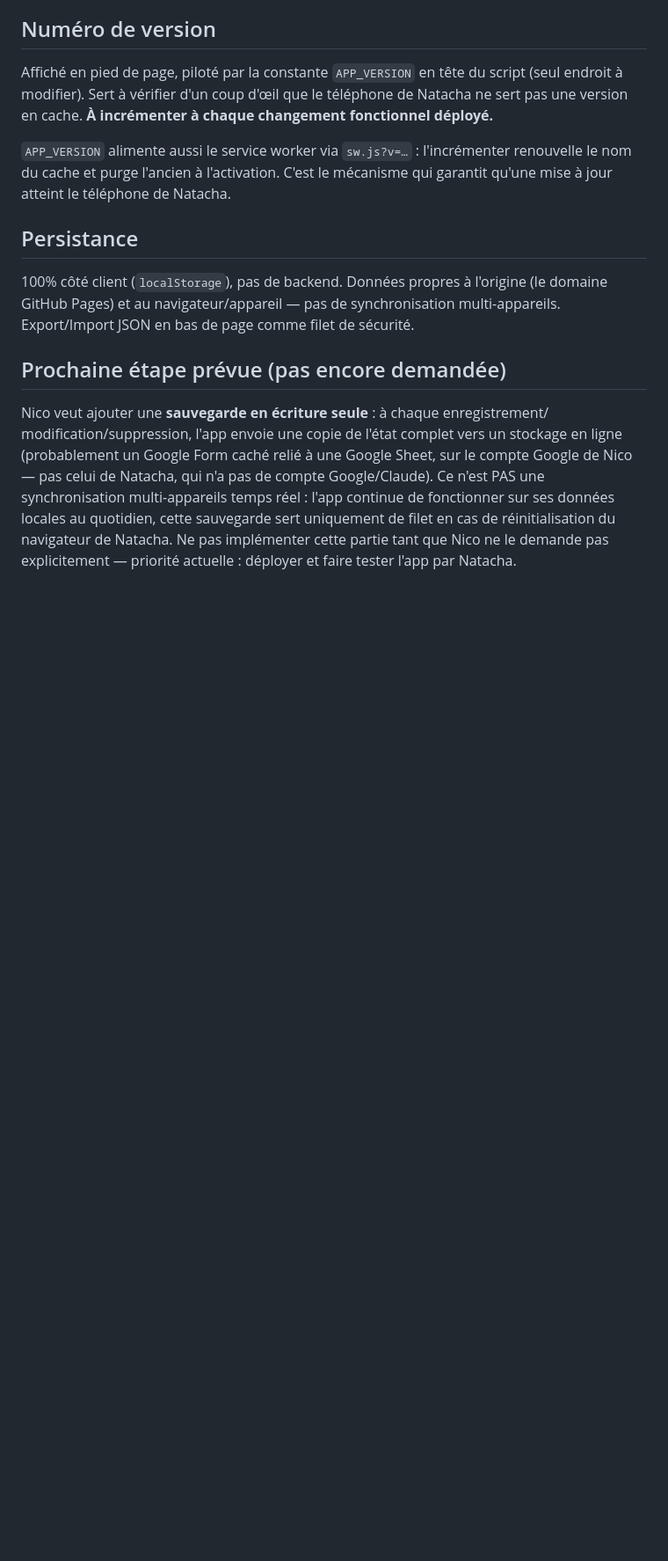
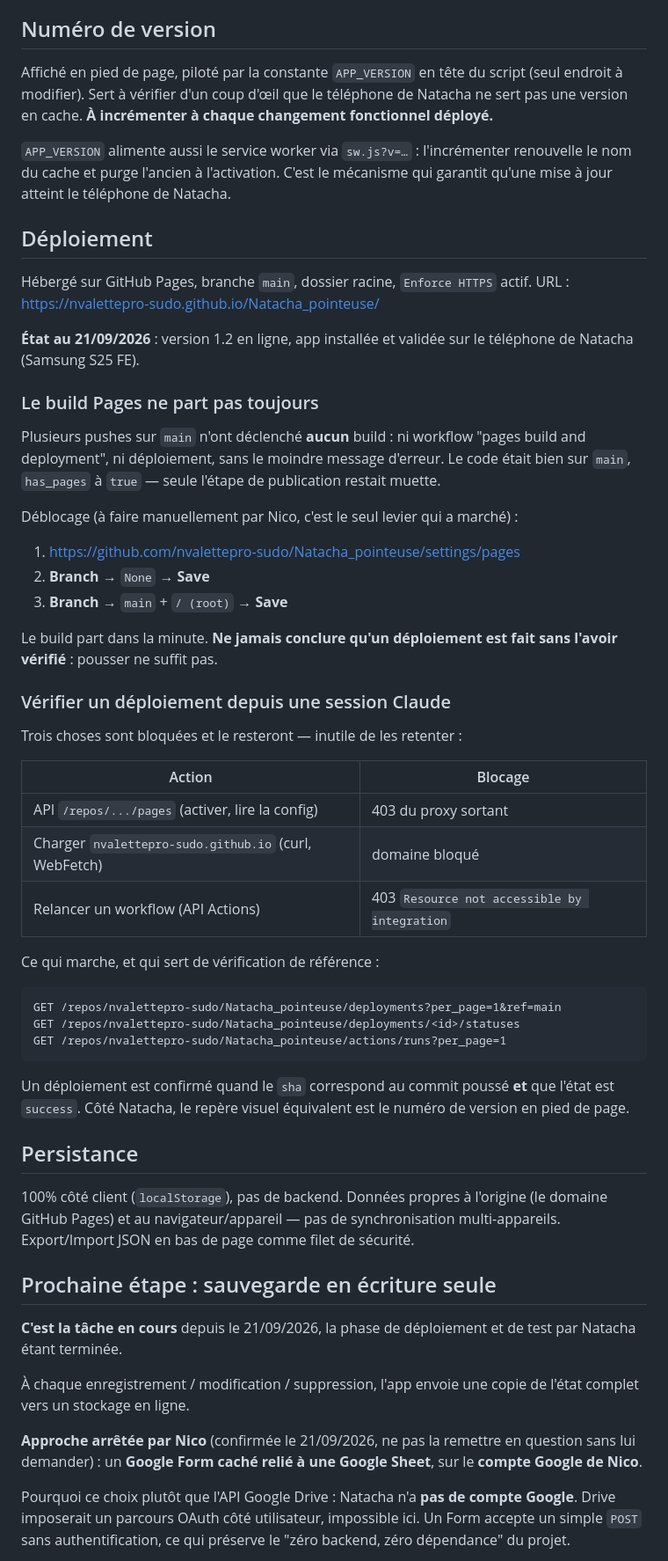
Before and after one commit to nvalettepro-sudo/Natacha_pointeuse, a Markdown page: CLAUDE.md, the part around one of its changes. Shown at 88% size. Drawn GitHub-style; blank space fills up the shorter version.

Commit message:
Documente le déploiement Pages et acte l'approche de sauvegarde
Deux savoirs qui n'existaient que dans une conversation et se seraient perdus.

Déploiement : plusieurs pushes sur main n'ont déclenché aucun build Pages,
sans message d'erreur, alors que le code était bien arrivé. Note le
contournement (re-sauver la source dans Settings > Pages), les trois accès
bloqués depuis une session Claude — API /pages, domaine github.io, relance de
workflow — et les appels qui servent de vérification de référence. Pousser ne
vaut pas déployer.

Sauvegarde : Nico confirme le Google Form caché relié à une Google Sheet sur
son compte, plutôt que l'API Drive, puisque Natacha n'a pas de compte Google
et qu'un OAuth est donc hors de portée. La section passe de "pas encore
demandée" à tâche en cours, avec le cadrage à respecter.

Co-Authored-By: Claude Opus 5 <noreply@anthropic.com>
Claude-Session: https://claude.ai/code/session_01UCWWqV1E54mQ6h5n5q63fk

````diff
--- a/CLAUDE.md
+++ b/CLAUDE.md
@@ -80,20 +80,72 @@ chaque changement fonctionnel déployé.**
 renouvelle le nom du cache et purge l'ancien à l'activation. C'est le mécanisme
 qui garantit qu'une mise à jour atteint le téléphone de Natacha.
 
+## Déploiement
+
+Hébergé sur GitHub Pages, branche `main`, dossier racine, `Enforce HTTPS` actif.
+URL : https://nvalettepro-sudo.github.io/Natacha_pointeuse/
+
+**État au 21/09/2026** : version 1.2 en ligne, app installée et validée sur le
+téléphone de Natacha (Samsung S25 FE).
+
+### Le build Pages ne part pas toujours
+
+Plusieurs pushes sur `main` n'ont déclenché **aucun** build : ni workflow
+"pages build and deployment", ni déploiement, sans le moindre message d'erreur.
+Le code était bien sur `main`, `has_pages` à `true` — seule l'étape de
+publication restait muette.
+
+Déblocage (à faire manuellement par Nico, c'est le seul levier qui a marché) :
+
+1. https://github.com/nvalettepro-sudo/Natacha_pointeuse/settings/pages
+2. **Branch** → `None` → **Save**
+3. **Branch** → `main` + `/ (root)` → **Save**
+
+Le build part dans la minute. **Ne jamais conclure qu'un déploiement est fait
+sans l'avoir vérifié** : pousser ne suffit pas.
+
+### Vérifier un déploiement depuis une session Claude
+
+Trois choses sont bloquées et le resteront — inutile de les retenter :
+
+| Action | Blocage |
+|---|---|
+| API `/repos/.../pages` (activer, lire la config) | 403 du proxy sortant |
+| Charger `nvalettepro-sudo.github.io` (curl, WebFetch) | domaine bloqué |
+| Relancer un workflow (API Actions) | 403 `Resource not accessible by integration` |
+
+Ce qui marche, et qui sert de vérification de référence :
+
+```
+GET /repos/nvalettepro-sudo/Natacha_pointeuse/deployments?per_page=1&ref=main
+GET /repos/nvalettepro-sudo/Natacha_pointeuse/deployments/<id>/statuses
+GET /repos/nvalettepro-sudo/Natacha_pointeuse/actions/runs?per_page=1
+```
+
+Un déploiement est confirmé quand le `sha` correspond au commit poussé **et**
+que l'état est `success`. Côté Natacha, le repère visuel équivalent est le
+numéro de version en pied de page.
+
 ## Persistance
 
 100% côté client (`localStorage`), pas de backend. Données propres à l'origine
 (le domaine GitHub Pages) et au navigateur/appareil — pas de synchronisation
 multi-appareils. Export/Import JSON en bas de page comme filet de sécurité.
 
-## Prochaine étape prévue (pas encore demandée)
+## Prochaine étape : sauvegarde en écriture seule
 
-Nico veut ajouter une **sauvegarde en écriture seule** : à chaque enregistrement/
-modification/suppression, l'app envoie une copie de l'état complet vers un
-stockage en ligne (probablement un Google Form caché relié à une Google Sheet,
-sur le compte Google de Nico — pas celui de Natacha, qui n'a pas de compte
-Google/Claude). Ce n'est PAS une synchronisation multi-appareils temps réel :
-l'app continue de fonctionner sur ses données locales au quotidien, cette
-sauvegarde sert uniquement de filet en cas de réinitialisation du navigateur
-de Natacha. Ne pas implémenter cette partie tant que Nico ne le demande pas
-explicitement — priorité actuelle : déployer et faire tester l'app par Natacha.
+**C'est la tâche en cours** depuis le 21/09/2026, la phase de déploiement et de
+test par Natacha étant terminée.
+
+À chaque enregistrement / modification / suppression, l'app envoie une copie de
+l'état complet vers un stockage en ligne.
+
+**Approche arrêtée par Nico** (confirmée le 21/09/2026, ne pas la remettre en
+question sans lui demander) : un **Google Form caché relié à une Google Sheet**,
+sur le **compte Google de Nico**.
+
+Pourquoi ce choix plutôt que l'API Google Drive : Natacha n'a **pas de compte
+Google**. Drive imposerait un parcours OAuth côté utilisateur, impossible ici.
+Un Form accepte un simple `POST` sans authentification, ce qui préserve le
+"zéro backend, zéro dépendance" du projet.
+
````
Also changed, not shown: other parts of CLAUDE.md (+8 -0 lines).
